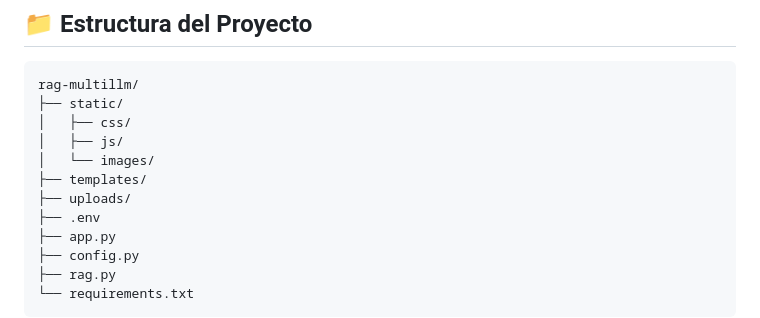
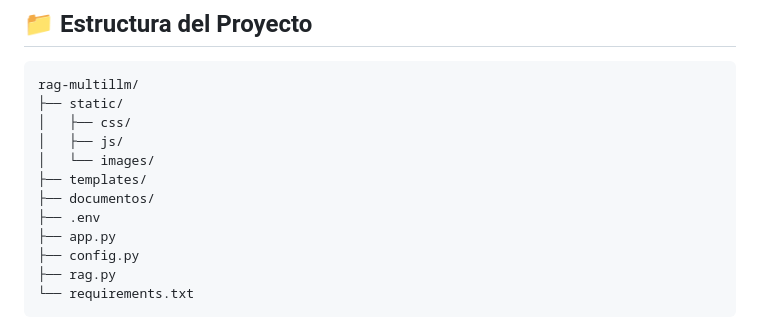
Before and after one commit to 686f6c61/ClaudeRAG-Sonnet, a Markdown page: README.md, the part around the change. Drawn GitHub-style.

```diff
--- a/README.md
+++ b/README.md
@@ -88,7 +88,7 @@ rag-multillm/
 │   ├── js/
 │   └── images/
 ├── templates/
-├── uploads/
+├── documentos/
 ├── .env
 ├── app.py
 ├── config.py
```
